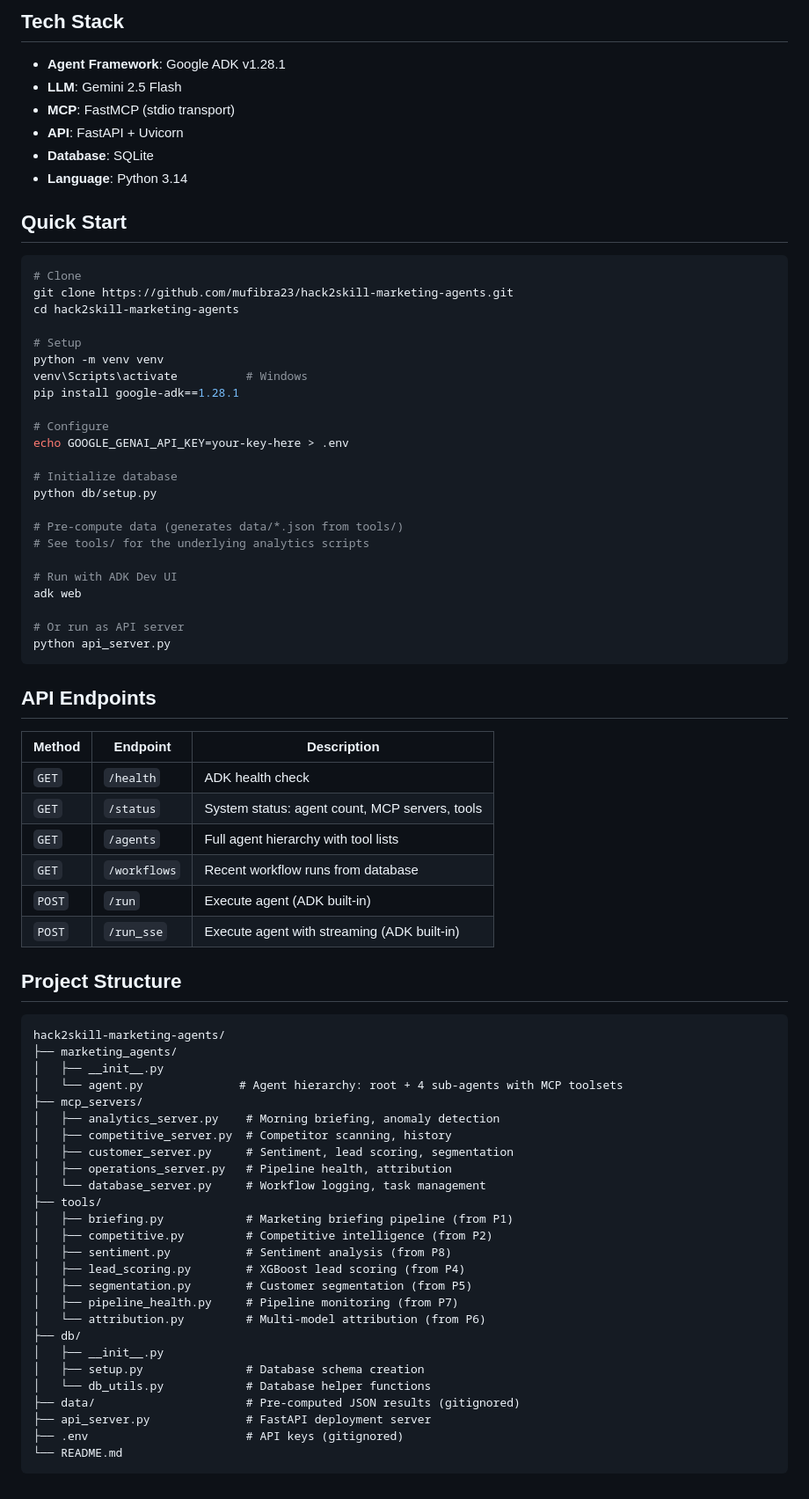
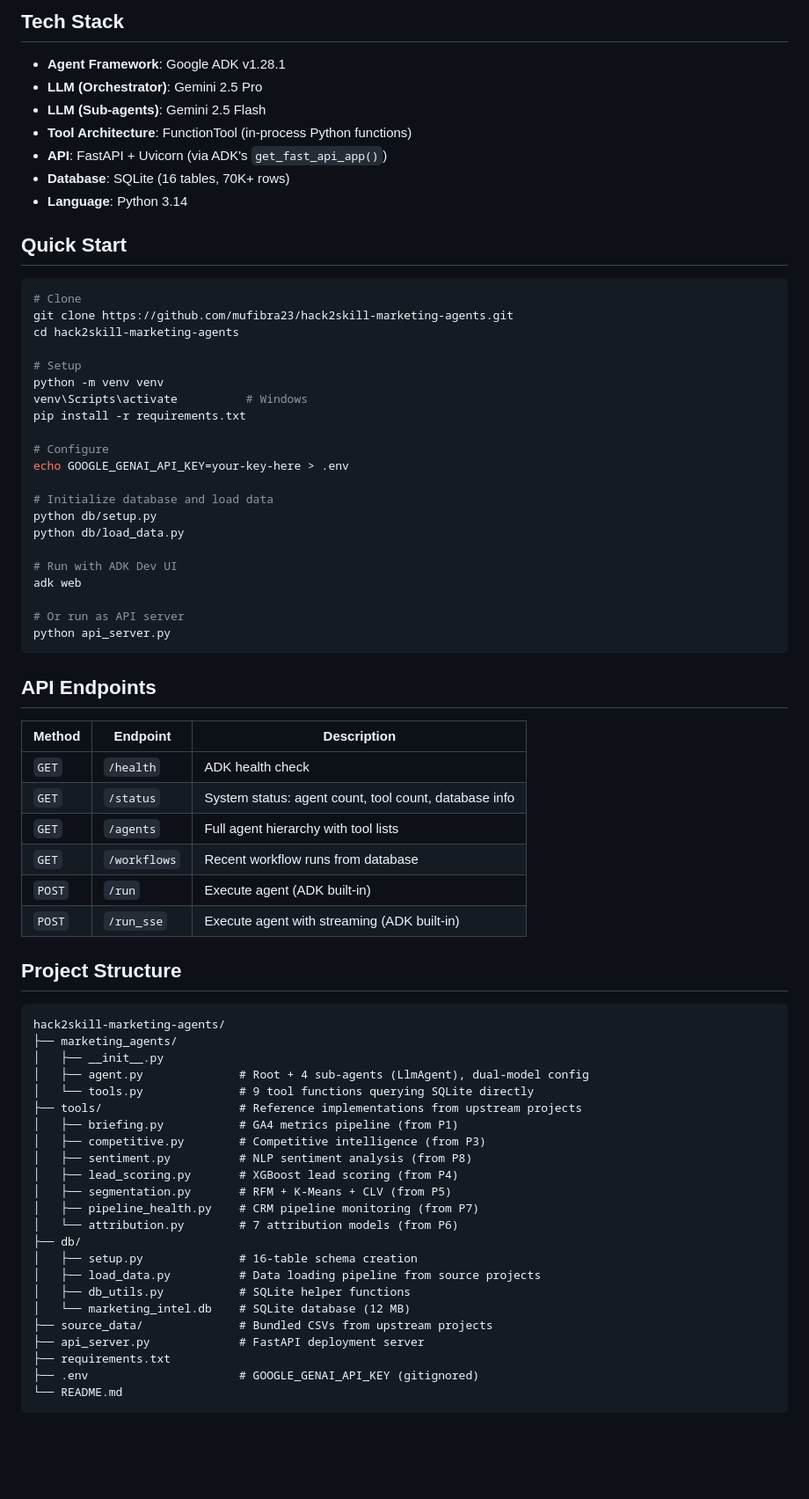
Before and after one commit to mufibra/hack2skill-marketing-agents, a Markdown page: README.md, the part around one of its changes. Shown at 88% size. Drawn GitHub-style; blank space fills up the shorter version.

````diff
--- a/README.md
+++ b/README.md
@@ -103,10 +117,11 @@ All workflows are logged to the database with each agent action tracked.
 ## Tech Stack
 
 - **Agent Framework**: Google ADK v1.28.1
-- **LLM**: Gemini 2.5 Flash
-- **MCP**: FastMCP (stdio transport)
-- **API**: FastAPI + Uvicorn
-- **Database**: SQLite
+- **LLM (Orchestrator)**: Gemini 2.5 Pro
+- **LLM (Sub-agents)**: Gemini 2.5 Flash
+- **Tool Architecture**: FunctionTool (in-process Python functions)
+- **API**: FastAPI + Uvicorn (via ADK's `get_fast_api_app()`)
+- **Database**: SQLite (16 tables, 70K+ rows)
 - **Language**: Python 3.14
 
 ## Quick Start
@@ -119,16 +134,14 @@ cd hack2skill-marketing-agents
 # Setup
 python -m venv venv
 venv\Scripts\activate          # Windows
-pip install google-adk==1.28.1
+pip install -r requirements.txt
 
 # Configure
 echo GOOGLE_GENAI_API_KEY=your-key-here > .env
 
-# Initialize database
+# Initialize database and load data
 python db/setup.py
-
-# Pre-compute data (generates data/*.json from tools/)
-# See tools/ for the underlying analytics scripts
+python db/load_data.py
 
 # Run with ADK Dev UI
 adk web
@@ -142,7 +155,7 @@ python api_server.py
 | Method | Endpoint | Description |
 |---|---|---|
 | `GET` | `/health` | ADK health check |
-| `GET` | `/status` | System status: agent count, MCP servers, tools |
+| `GET` | `/status` | System status: agent count, tool count, database info |
 | `GET` | `/agents` | Full agent hierarchy with tool lists |
 | `GET` | `/workflows` | Recent workflow runs from database |
 | `POST` | `/run` | Execute agent (ADK built-in) |
@@ -154,27 +167,24 @@ python api_server.py
 hack2skill-marketing-agents/
 ├── marketing_agents/
 │   ├── __init__.py
-│   └── agent.py              # Agent hierarchy: root + 4 sub-agents with MCP toolsets
-├── mcp_servers/
-│   ├── analytics_server.py    # Morning briefing, anomaly detection
-│   ├── competitive_server.py  # Competitor scanning, history
-│   ├── customer_server.py     # Sentiment, lead scoring, segmentation
-│   ├── operations_server.py   # Pipeline health, attribution
-│   └── database_server.py     # Workflow logging, task management
-├── tools/
-│   ├── briefing.py            # Marketing briefing pipeline (from P1)
-│   ├── competitive.py         # Competitive intelligence (from P2)
-│   ├── sentiment.py           # Sentiment analysis (from P8)
-│   ├── lead_scoring.py        # XGBoost lead scoring (from P4)
-│   ├── segmentation.py        # Customer segmentation (from P5)
-│   ├── pipeline_health.py     # Pipeline monitoring (from P7)
-│   └── attribution.py         # Multi-model attribution (from P6)
+│   ├── agent.py              # Root + 4 sub-agents (LlmAgent), dual-model config
+│   └── tools.py              # 9 tool functions querying SQLite directly
+├── tools/                    # Reference implementations from upstream projects
+│   ├── briefing.py           # GA4 metrics pipeline (from P1)
+│   ├── competitive.py        # Competitive intelligence (from P3)
+│   ├── sentiment.py          # NLP sentiment analysis (from P8)
+│   ├── lead_scoring.py       # XGBoost lead scoring (from P4)
+│   ├── segmentation.py       # RFM + K-Means + CLV (from P5)
+│   ├── pipeline_health.py    # CRM pipeline monitoring (from P7)
+│   └── attribution.py        # 7 attribution models (from P6)
 ├── db/
-│   ├── __init__.py
-│   ├── setup.py               # Database schema creation
-│   └── db_utils.py            # Database helper functions
-├── data/                      # Pre-computed JSON results (gitignored)
-├── api_server.py              # FastAPI deployment server
-├── .env                       # API keys (gitignored)
+│   ├── setup.py              # 16-table schema creation
+│   ├── load_data.py          # Data loading pipeline from source projects
+│   ├── db_utils.py           # SQLite helper functions
+│   └── marketing_intel.db    # SQLite database (12 MB)
+├── source_data/              # Bundled CSVs from upstream projects
+├── api_server.py             # FastAPI deployment server
+├── requirements.txt
+├── .env                      # GOOGLE_GENAI_API_KEY (gitignored)
 └── README.md
 ```
````
Also changed, not shown: other parts of README.md (+66 -52 lines).
